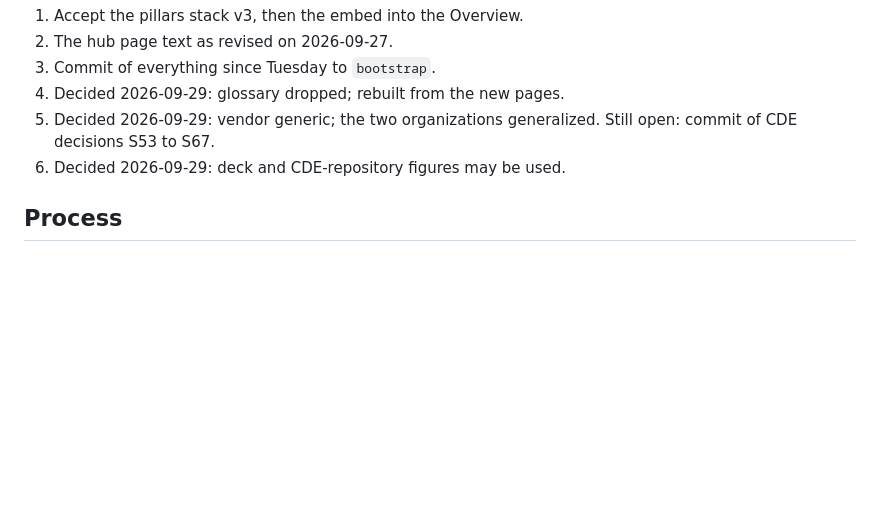
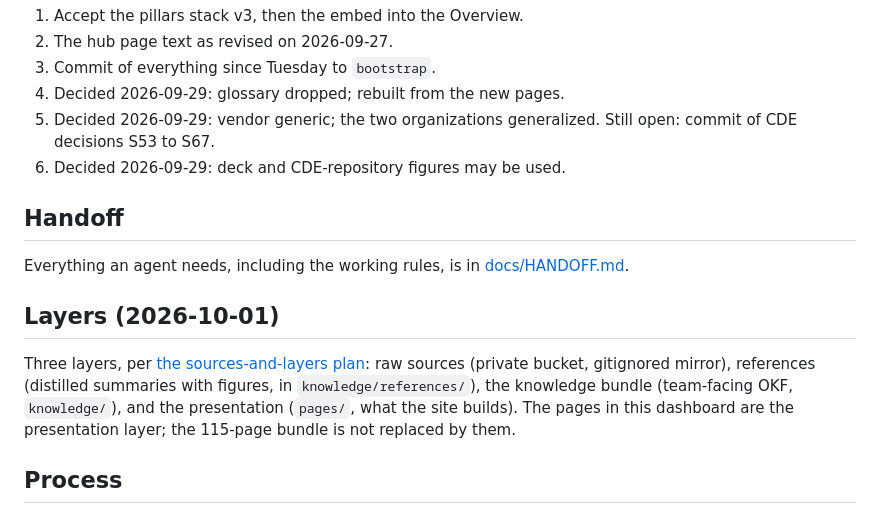
Before and after one commit to openimagingdata/oidm-knowledge, a Markdown page: docs/plans/restructure-dashboard.md, the part around the change. Drawn GitHub-style; blank space fills up the shorter version.

```diff
--- a/docs/plans/restructure-dashboard.md
+++ b/docs/plans/restructure-dashboard.md
@@ -75,6 +75,14 @@ Status words: **agreed** = text settled with the project lead and on disk; **in
 5. Decided 2026-09-29: vendor generic; the two organizations generalized. Still open: commit of CDE decisions S53 to S67.
 6. Decided 2026-09-29: deck and CDE-repository figures may be used.
 
+## Handoff
+
+Everything an agent needs, including the working rules, is in [docs/HANDOFF.md](/docs/HANDOFF.md).
+
+## Layers (2026-10-01)
+
+Three layers, per [the sources-and-layers plan](/docs/plans/2026-10-01-sources-and-layers.md): raw sources (private bucket, gitignored mirror), references (distilled summaries with figures, in `knowledge/references/`), the knowledge bundle (team-facing OKF, `knowledge/`), and the presentation (`pages/`, what the site builds). The pages in this dashboard are the presentation layer; the 115-page bundle is not replaced by them.
+
 ## Process
 
 Content agreed in conversation, one page at a time; implementation in Opus sub-agents or the codex-impl tabs; Fable reviews. Astra cross-reviews for source fidelity. Diagrams: Excalidraw builders in [tools/diagrams/](/tools/diagrams/), rendered and looked at before use.
```
Also changed, not shown: docs/HANDOFF.md (added, +60 -0 lines), docs/plans/2026-10-01-sources-and-layers.md (added, +70 -0 lines).
